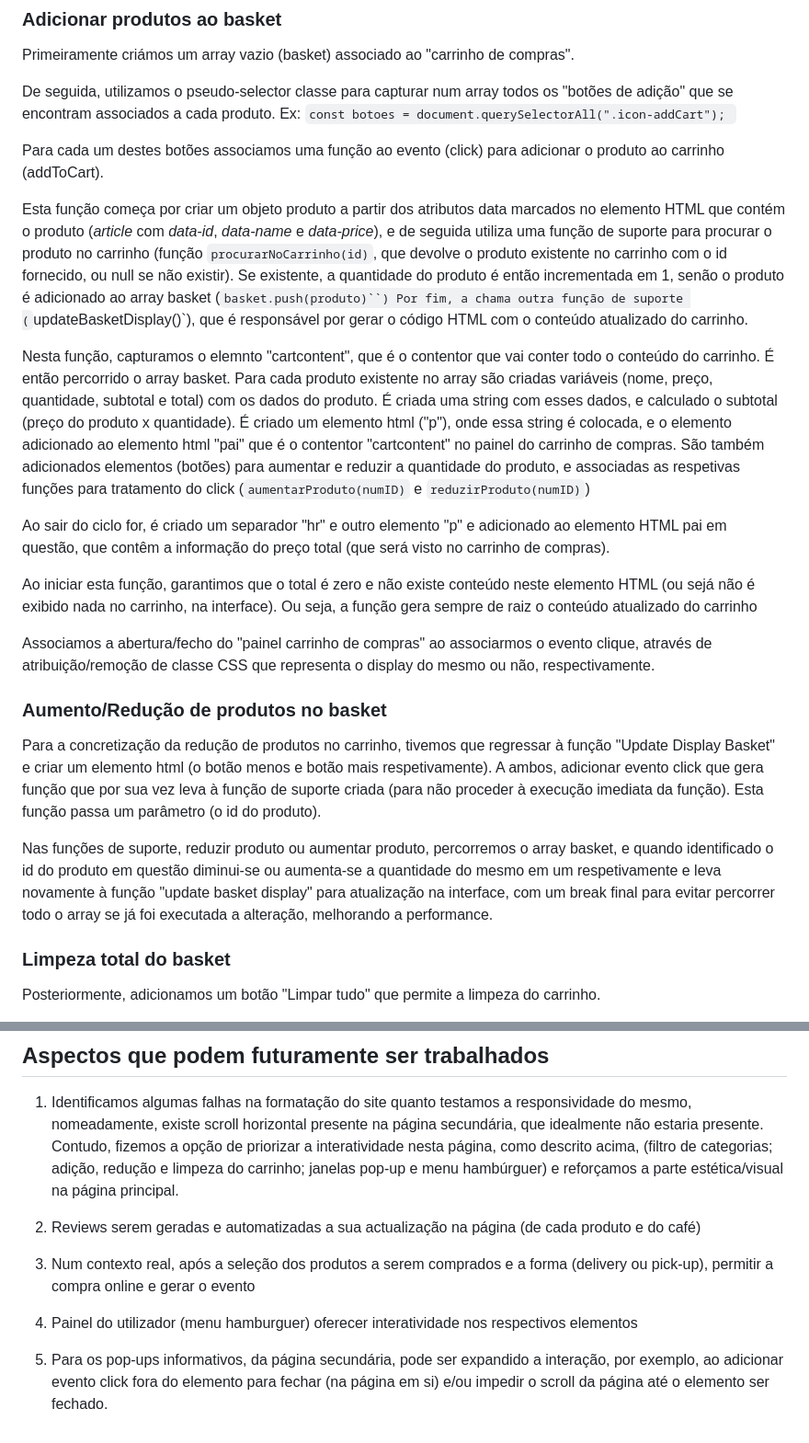
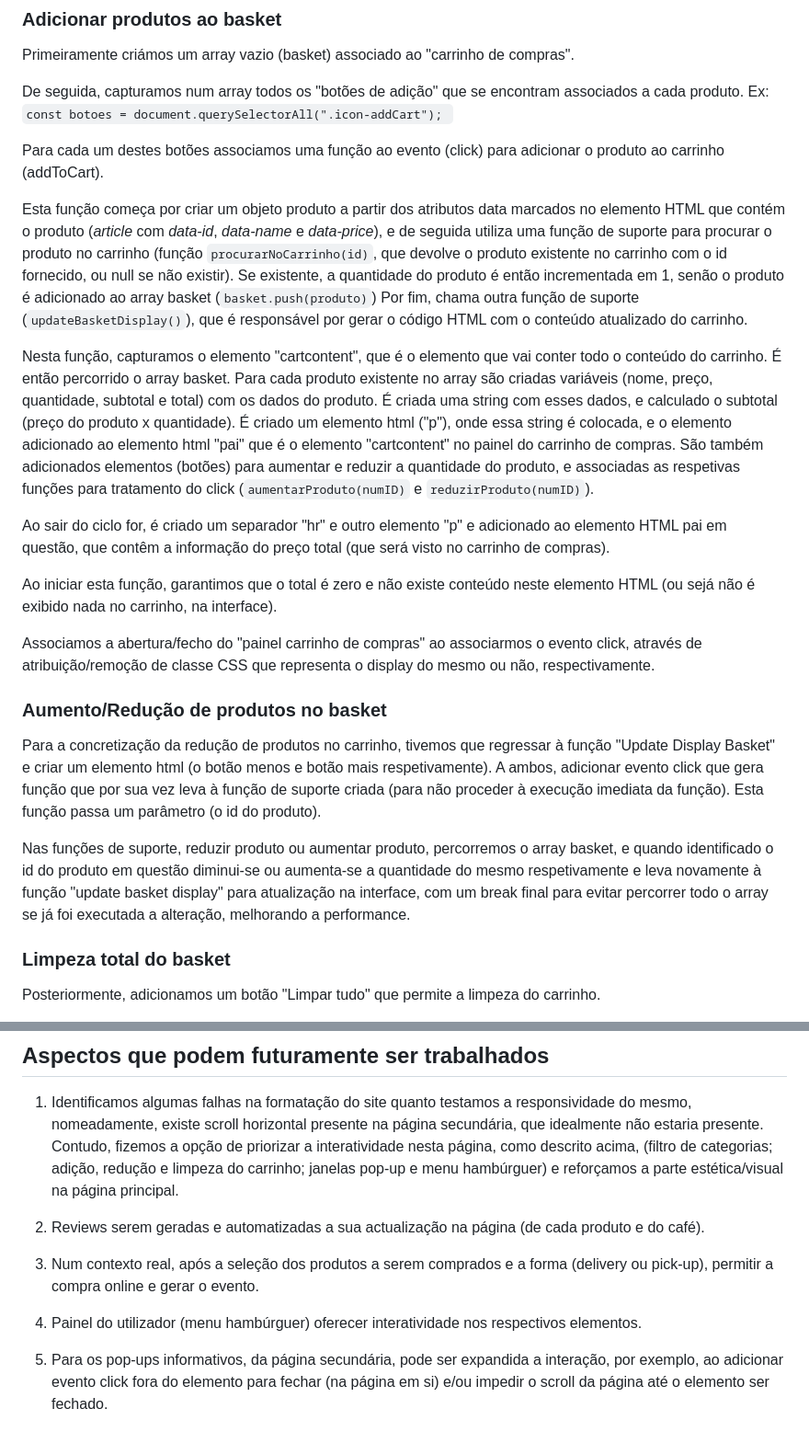
Before and after one commit to upskill228/Restaurante-Sara_Leonor, a Markdown page: readme.md, 2 parts joined by grey strips. Shown at 92% size. Drawn GitHub-style.

Commit message:
final README

```diff
--- a/readme.md
+++ b/readme.md
@@ -211,28 +211,28 @@ Esta função realiza 3 coisas:
 
 Primeiramente criámos um array vazio (basket) associado ao "carrinho de compras".
 
-De seguida, utilizamos o pseudo-selector classe para capturar num array todos os "botões de adição" que se encontram associados a cada produto.
+De seguida, capturamos num array todos os "botões de adição" que se encontram associados a cada produto.
 Ex: `const botoes = document.querySelectorAll(".icon-addCart"); `
 
 Para cada um destes botões associamos uma função ao evento (click) para adicionar o produto ao carrinho (addToCart).
 
 Esta função começa por criar um objeto produto a partir dos atributos data marcados no elemento HTML que contém o produto (_article_ com _data-id_, _data-name_ e _data-price_), e de seguida utiliza uma função de suporte para procurar o produto no carrinho (função `procurarNoCarrinho(id)`, que devolve o produto existente no carrinho com o id fornecido, ou null se não existir).
-Se existente, a quantidade do produto é então incrementada em 1, senão o produto é adicionado ao array basket (`basket.push(produto)``)
-Por fim, a chama outra função de suporte (`updateBasketDisplay()`), que é responsável por gerar o código HTML com o conteúdo atualizado do carrinho.
+Se existente, a quantidade do produto é então incrementada em 1, senão o produto é adicionado ao array basket (`basket.push(produto)`)
+Por fim, chama outra função de suporte (`updateBasketDisplay()`), que é responsável por gerar o código HTML com o conteúdo atualizado do carrinho.
 
-Nesta função, capturamos o elemnto "cartcontent", que é o contentor que vai conter todo o conteúdo do carrinho. É então percorrido o array basket. Para cada produto existente no array são criadas variáveis (nome, preço, quantidade, subtotal e total) com os dados do produto. É criada uma string com esses dados, e calculado o subtotal (preço do produto x quantidade). É criado um elemento html ("p"), onde essa string é colocada, e o elemento adicionado ao elemento html "pai" que é o contentor "cartcontent" no painel do carrinho de compras. São também adicionados elementos (botões) para aumentar e reduzir a quantidade do produto, e associadas as respetivas funções para tratamento do click (`aumentarProduto(numID)` e `reduzirProduto(numID)`)
+Nesta função, capturamos o elemento "cartcontent", que é o elemento que vai conter todo o conteúdo do carrinho. É então percorrido o array basket. Para cada produto existente no array são criadas variáveis (nome, preço, quantidade, subtotal e total) com os dados do produto. É criada uma string com esses dados, e calculado o subtotal (preço do produto x quantidade). É criado um elemento html ("p"), onde essa string é colocada, e o elemento adicionado ao elemento html "pai" que é o elemento "cartcontent" no painel do carrinho de compras. São também adicionados elementos (botões) para aumentar e reduzir a quantidade do produto, e associadas as respetivas funções para tratamento do click (`aumentarProduto(numID)` e `reduzirProduto(numID)`).
 
 Ao sair do ciclo for, é criado um separador "hr" e outro elemento "p" e adicionado ao elemento HTML pai em questão, que contêm a informação do preço total (que será visto no carrinho de compras).
 
-Ao iniciar esta função, garantimos que o total é zero e não existe conteúdo neste elemento HTML (ou sejá não é exibido nada no carrinho, na interface). Ou seja, a função gera sempre de raiz o conteúdo atualizado do carrinho
+Ao iniciar esta função, garantimos que o total é zero e não existe conteúdo neste elemento HTML (ou sejá não é exibido nada no carrinho, na interface).
 
-Associamos a abertura/fecho do "painel carrinho de compras" ao associarmos o evento clique, através de atribuição/remoção de classe CSS que representa o display do mesmo ou não, respectivamente.
+Associamos a abertura/fecho do "painel carrinho de compras" ao associarmos o evento click, através de atribuição/remoção de classe CSS que representa o display do mesmo ou não, respectivamente.
 
 ### Aumento/Redução de produtos no basket
 
 Para a concretização da redução de produtos no carrinho, tivemos que regressar à função "Update Display Basket" e criar um elemento html (o botão menos e botão mais respetivamente). A ambos, adicionar evento click que gera função que por sua vez leva à função de suporte criada (para não proceder à execução imediata da função). Esta função passa um parâmetro (o id do produto).
 
-Nas funções de suporte, reduzir produto ou aumentar produto, percorremos o array basket, e quando identificado o id do produto em questão diminui-se ou aumenta-se a quantidade do mesmo em um respetivamente e leva novamente à função "update basket display" para atualização na interface, com um break final para evitar percorrer todo o array se já foi executada a alteração, melhorando a performance.
+Nas funções de suporte, reduzir produto ou aumentar produto, percorremos o array basket, e quando identificado o id do produto em questão diminui-se ou aumenta-se a quantidade do mesmo respetivamente e leva novamente à função "update basket display" para atualização na interface, com um break final para evitar percorrer todo o array se já foi executada a alteração, melhorando a performance.
 
 
 ### Limpeza total do basket
@@ -259,10 +259,10 @@ Para fechar a janela, associamos ao clique do icon cruz "X" no topo superior dir
 1. Identificamos algumas falhas na formatação do site quanto testamos a responsividade do mesmo, nomeadamente, existe scroll horizontal presente na página secundária, que idealmente não estaria presente.
 Contudo, fizemos a opção de priorizar a interatividade nesta página, como descrito acima, (filtro de categorias; adição, redução e limpeza do carrinho; janelas pop-up e menu hambúrguer) e reforçamos a parte estética/visual na página principal.
 
-2. Reviews serem geradas e automatizadas a sua actualização na página (de cada produto e do café)
+2. Reviews serem geradas e automatizadas a sua actualização na página (de cada produto e do café).
 
-3. Num contexto real, após a seleção dos produtos a serem comprados e a forma (delivery ou pick-up), permitir a compra online e gerar o evento
+3. Num contexto real, após a seleção dos produtos a serem comprados e a forma (delivery ou pick-up), permitir a compra online e gerar o evento.
 
-4. Painel do utilizador (menu hamburguer) oferecer interatividade nos respectivos elementos
+4. Painel do utilizador (menu hambúrguer) oferecer interatividade nos respectivos elementos.
 
-5. Para os pop-ups informativos, da página secundária, pode ser expandido a interação, por exemplo, ao adicionar evento click fora do elemento para fechar (na página em si) e/ou impedir o scroll da página até o elemento ser fechado.
+5. Para os pop-ups informativos, da página secundária, pode ser expandida a interação, por exemplo, ao adicionar evento click fora do elemento para fechar (na página em si) e/ou impedir o scroll da página até o elemento ser fechado.
```
Also changed, not shown: other parts of readme.md (+5 -5 lines).
